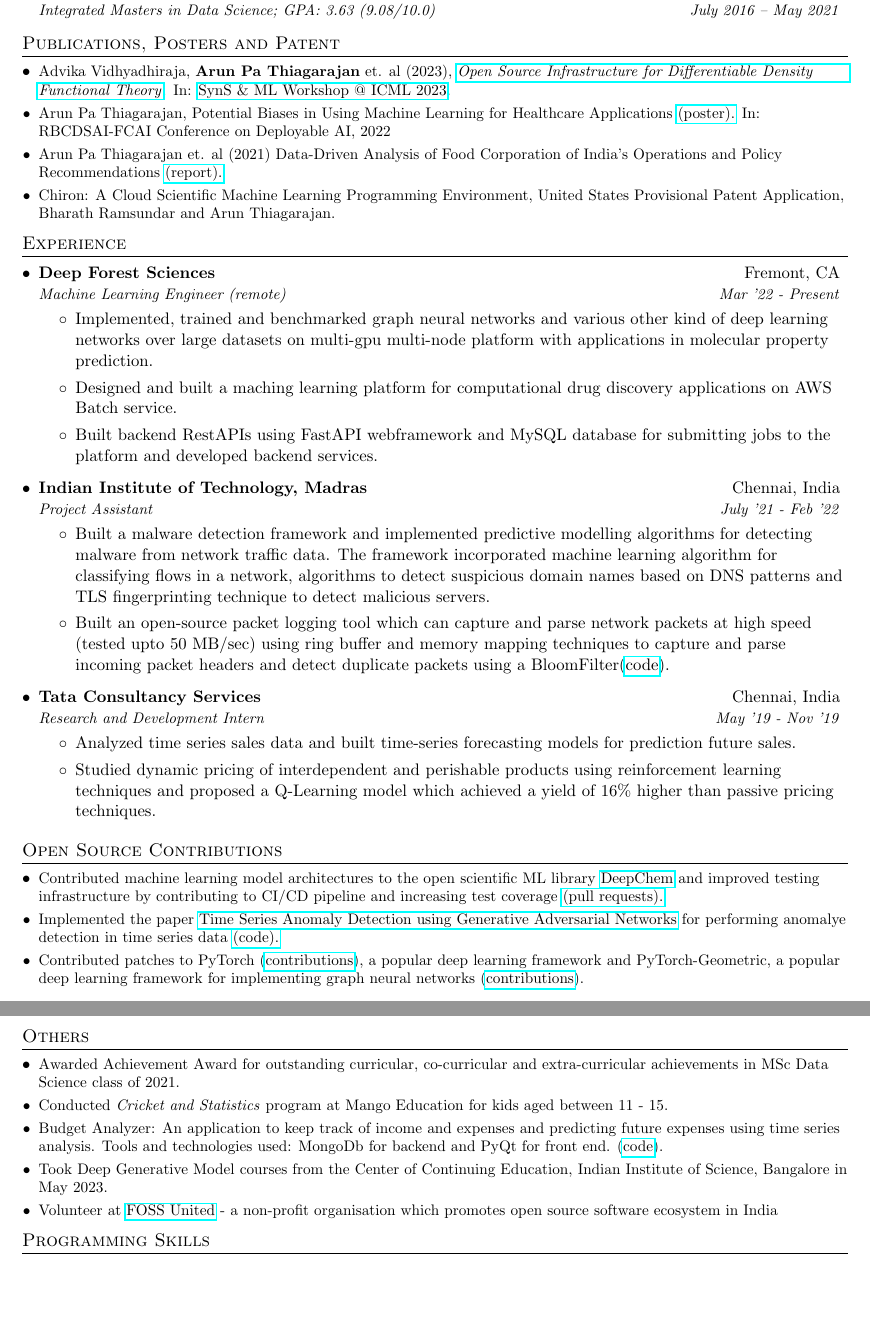
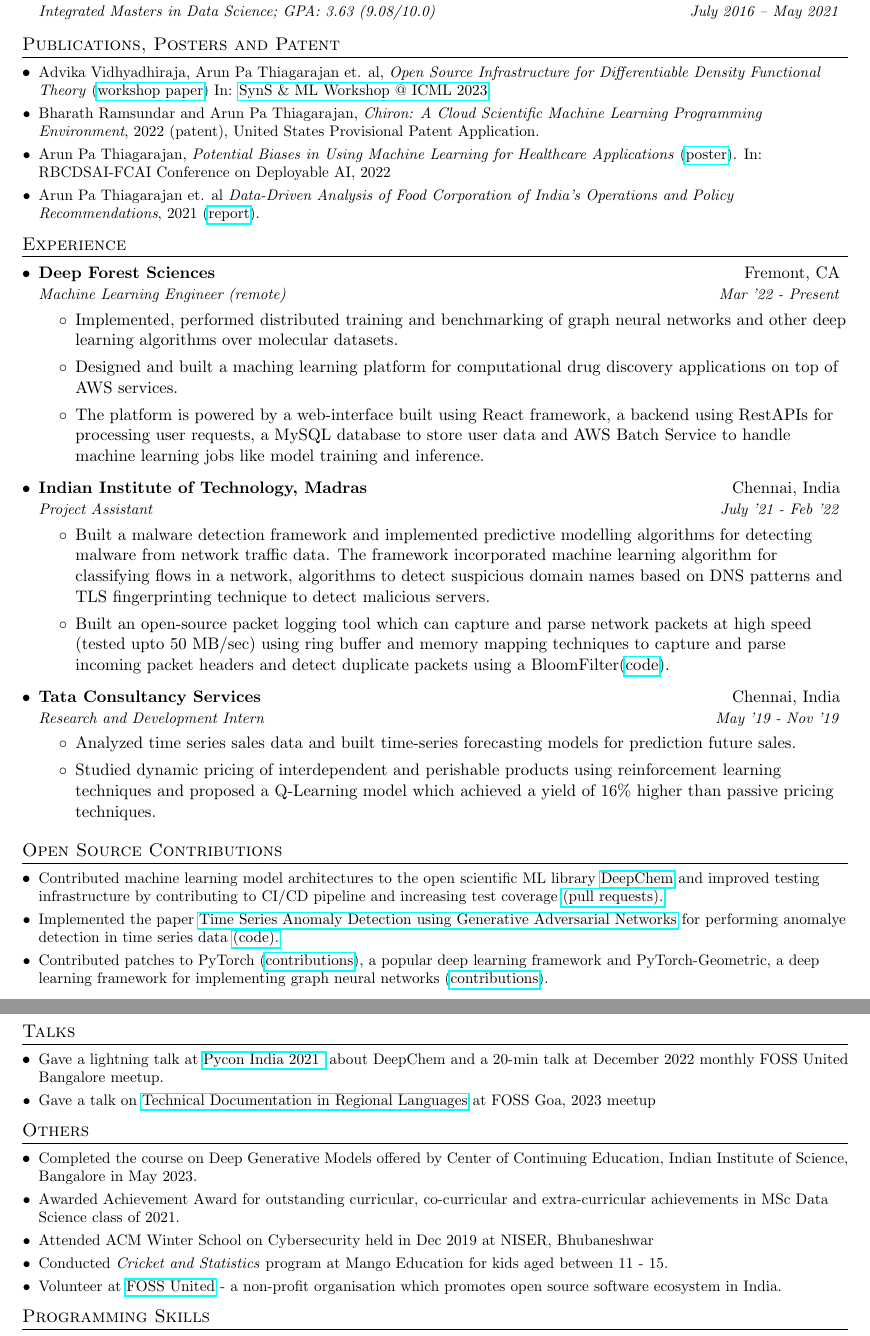
Before and after one commit to arunppsg/resume, a LaTeX CV (pdf/resume.tex): two parts of pages 1 and 2 of 2, joined at a grey line, cut so that both start at the same text, the shorter picture padded with empty space. Compiled offline with pdfLaTeX.

Commit message:
updated resume

```diff
--- a/pdf/resume.tex
+++ b/pdf/resume.tex
@@ -117,10 +117,10 @@
 % Is Publication right name here?
 \section{Publications, Posters and Patent}
   \resumeSubHeadingListStart
-    \resumeSubItemSimple {Advika Vidhyadhiraja, \textbf{Arun Pa Thiagarajan} et. al (2023), \href{https://www.arunppsg.in/assets/files/deep-dft.pdf}{\textit{Open Source Infrastructure for Differentiable Density Functional Theory}}. In: \href{https://syns-ml.github.io/2023/}{SynS \& ML Workshop @ ICML 2023}.}
-    \resumeSubItemSimple {Arun Pa Thiagarajan, Potential Biases in Using Machine Learning for Healthcare Applications \href{https://www.arunppsg.in/assets/files/healthcare_bias.pdf}{(poster).} In: RBCDSAI-FCAI Conference on Deployable AI, 2022}
-    \resumeSubItemSimple {Arun Pa Thiagarajan et. al (2021) Data-Driven Analysis of Food Corporation of India’s Operations and Policy Recommendations \href{https://www.arunppsg.in/assets/files/FCI.pdf}{(report).}}
-    \resumeSubItemSimple {Chiron: A Cloud Scientific Machine Learning Programming Environment, United States Provisional Patent Application, Bharath Ramsundar and Arun Thiagarajan.}
+    \resumeSubItemSimple {Advika Vidhyadhiraja, Arun Pa Thiagarajan et. al, \textit{Open Source Infrastructure for Differentiable Density Functional Theory} (\href{https://www.arunppsg.in/assets/files/deep-dft.pdf}{workshop paper}) In: \href{https://syns-ml.github.io/2023/}{SynS \& ML Workshop @ ICML 2023}.}
+    \resumeSubItemSimple {Bharath Ramsundar and Arun Pa Thiagarajan, \textit{Chiron: A Cloud Scientific Machine Learning Programming Environment}, 2022 (patent), United States Provisional Patent Application.}
+    \resumeSubItemSimple {Arun Pa Thiagarajan, \textit{Potential Biases in Using Machine Learning for Healthcare Applications} (\href{https://www.arunppsg.in/assets/files/healthcare_bias.pdf}{poster}). In: RBCDSAI-FCAI Conference on Deployable AI, 2022}
+    \resumeSubItemSimple {Arun Pa Thiagarajan et. al \textit{Data-Driven Analysis of Food Corporation of India’s Operations and Policy Recommendations}, 2021 (\href{https://www.arunppsg.in/assets/files/FCI.pdf}{report}).}
   \resumeSubHeadingListEnd
 
 %-----------EXPERIENCE-----------------
@@ -130,9 +130,9 @@
       {Deep Forest Sciences}{Fremont, CA}
       {Machine Learning Engineer (remote)}{Mar '22 - Present}
       \resumeItemListStart
-        \item Implemented, trained and benchmarked graph neural networks and various other kind of deep learning networks over large datasets on multi-gpu multi-node platform with applications in molecular property prediction.
-        \item Designed and built a maching learning platform for computational drug discovery applications on AWS Batch service.
-        \item Built backend RestAPIs using FastAPI webframework and MySQL database for submitting jobs to the platform and developed backend services.
+        \item Implemented, performed distributed training and benchmarking of graph neural networks and other deep learning algorithms over molecular datasets.
+        \item Designed and built a maching learning platform for computational drug discovery applications on top of AWS services.
+        \item The platform is powered by a web-interface built using React framework, a backend using RestAPIs for processing user requests, a MySQL database to store user data and AWS Batch Service to handle machine learning jobs like model training and inference.
       \resumeItemListEnd
 
     \resumeSubheading
@@ -165,16 +165,22 @@
   \resumeSubHeadingListStart
     \resumeSubItemSimple {Contributed machine learning model architectures to the open scientific ML library \href{https://deepchem.io/}{DeepChem} and improved testing infrastructure by contributing to CI/CD pipeline and increasing test coverage {\href{https://github.com/deepchem/deepchem/pulls?q=is\%3Apr+author\%3Aarunppsg+is\%3Aclosed}{(pull requests).}}}
     \resumeSubItemSimple {Implemented the paper \href{https://arxiv.org/abs/2009.07769}{Time Series Anomaly Detection using Generative Adversarial Networks} for performing anomalye detection in time series data \href{https://github.com/arunppsg/tadGAN}{(code).}}
-    \resumeSubItemSimple {Contributed patches to PyTorch (\href{https://github.com/pytorch/pytorch/pulls/arunppsg}{contributions}), a popular deep learning framework and PyTorch-Geometric, a popular deep learning framework for implementing graph neural networks (\href{https://github.com/pyg-team/pytorch_geometric/pulls?q=is\%3Apr+author\%3Aarunppsg+is\%3Aclosed}{contributions}).}
+    \resumeSubItemSimple {Contributed patches to PyTorch (\href{https://github.com/pytorch/pytorch/pulls/arunppsg}{contributions}), a popular deep learning framework and PyTorch-Geometric, a deep learning framework for implementing graph neural networks (\href{https://github.com/pyg-team/pytorch_geometric/pulls?q=is\%3Apr+author\%3Aarunppsg+is\%3Aclosed}{contributions}).}
+  \resumeSubHeadingListEnd
+
+\section{Talks}
+  \resumeSubHeadingListStart
+    \resumeSubItemSimple {Gave a lightning talk at \href{https://www.youtube.com/watch?v=JEFrzjpf6d0}{Pycon India 2021 } about DeepChem and a 20-min talk at December 2022 monthly FOSS United Bangalore meetup.}
+    \resumeSubItemSimple {Gave a talk on \href{https://indiafoss.net/Goa/2023/talk/9faa6c6254}{Technical Documentation in Regional Languages} at FOSS Goa, 2023 meetup}
   \resumeSubHeadingListEnd
 
 \section{Others}
   \resumeSubHeadingListStart
+    \resumeSubItemSimple {Completed the course on Deep Generative Models offered by Center of Continuing Education, Indian Institute of Science, Bangalore in May 2023.}
     \resumeSubItemSimple {Awarded Achievement Award for outstanding curricular, co-curricular and extra-curricular achievements in MSc Data Science class of 2021.}
+    \resumeSubItemSimple {Attended ACM Winter School on Cybersecurity held in Dec 2019 at NISER, Bhubaneshwar}
     \resumeSubItemSimple {Conducted \textit{Cricket and Statistics} program at Mango Education for kids aged between 11 - 15.}
-    \resumeSubItemSimple {Budget Analyzer: An application to keep track of income and expenses and predicting future expenses using time series analysis. Tools and technologies used: MongoDb for backend and PyQt for front end. (\href{https://github.com/arunppsg/budget-analyzer}{code}).}
-    \resumeSubItemSimple {Took Deep Generative Model courses from the Center of Continuing Education, Indian Institute of Science, Bangalore in May 2023.}
-    \resumeSubItemSimple {Volunteer at \href{https://fossunited.org/}{FOSS United} - a non-profit organisation which promotes open source software ecosystem in India}
+    \resumeSubItemSimple {Volunteer at \href{https://fossunited.org/}{FOSS United} - a non-profit organisation which promotes open source software ecosystem in India.}
 
   \resumeSubHeadingListEnd
 %
```
Also changed, not shown: README.md, pdf/resume.pdf.
